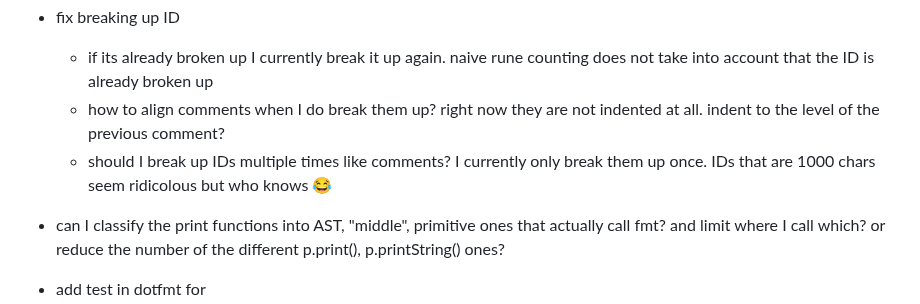
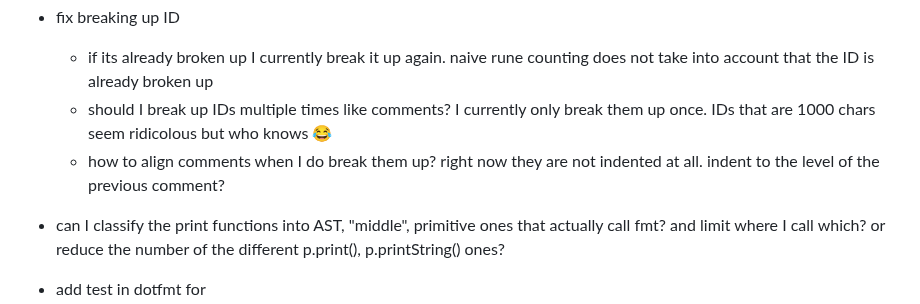
Before and after one commit to teleivo/dot, a Markdown page: TODO.md, the part around the change. Rendered like a GitHub page.

Commit message:
docs: todo

```diff
--- a/TODO.md
+++ b/TODO.md
@@ -1,10 +1,10 @@
 * fix breaking up ID
     * if its already broken up I currently break it up again. naive rune counting does not take into
       account that the ID is already broken up
+    * should I break up IDs multiple times like comments? I currently only break them up once. IDs that
+    are 1000 chars seem ridicolous but who knows :joy:
     * how to align comments when I do break them up? right now they are not indented at all. indent to
     the level of the previous comment?
-    * should I break up IDs multiple times like comments? I currently only break them up once. IDs that
-    are 1000 chars seem ridicolous but who knows :joy:
 
 * can I classify the print functions into AST, "middle", primitive ones that actually call fmt? and
   limit where I call which? or reduce the number of the different p.print(), p.printString() ones?
```
